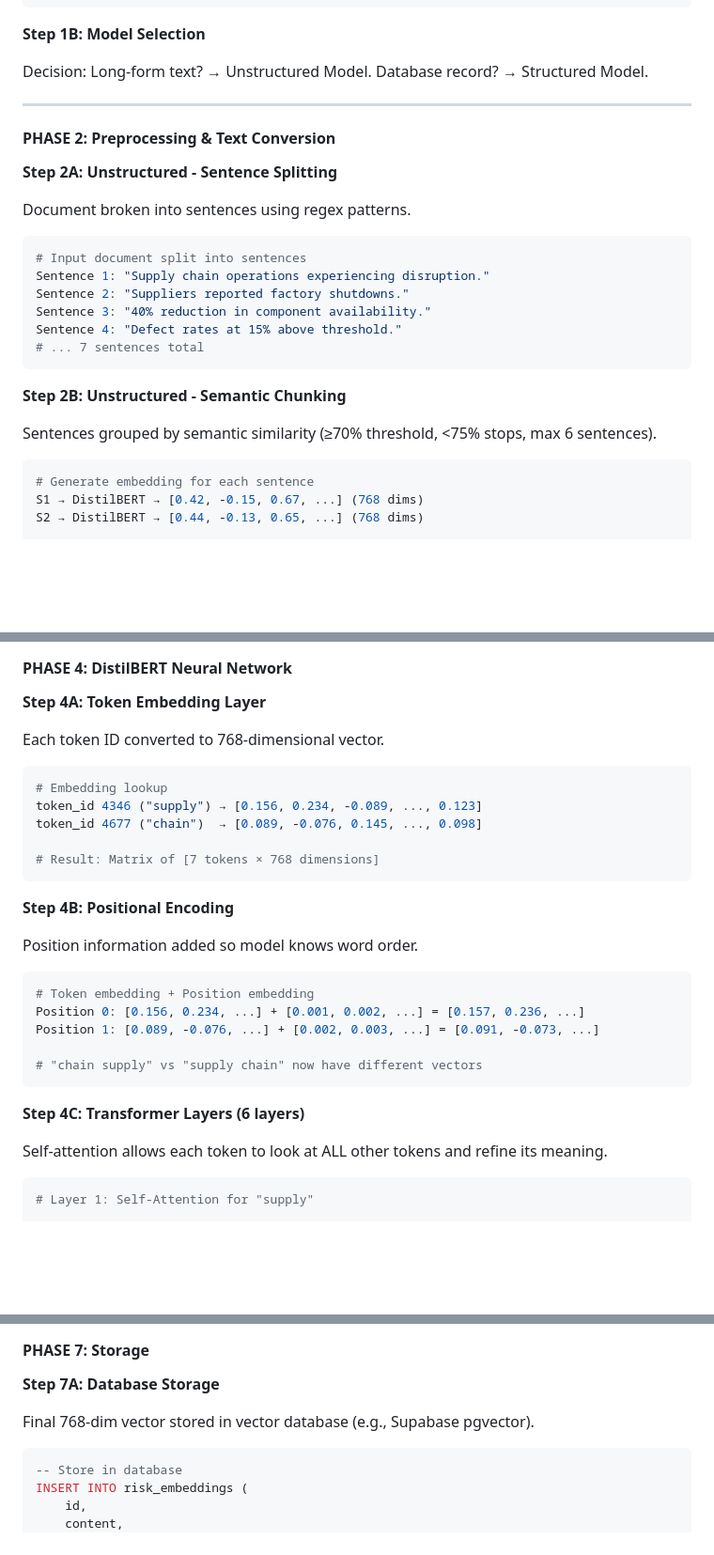
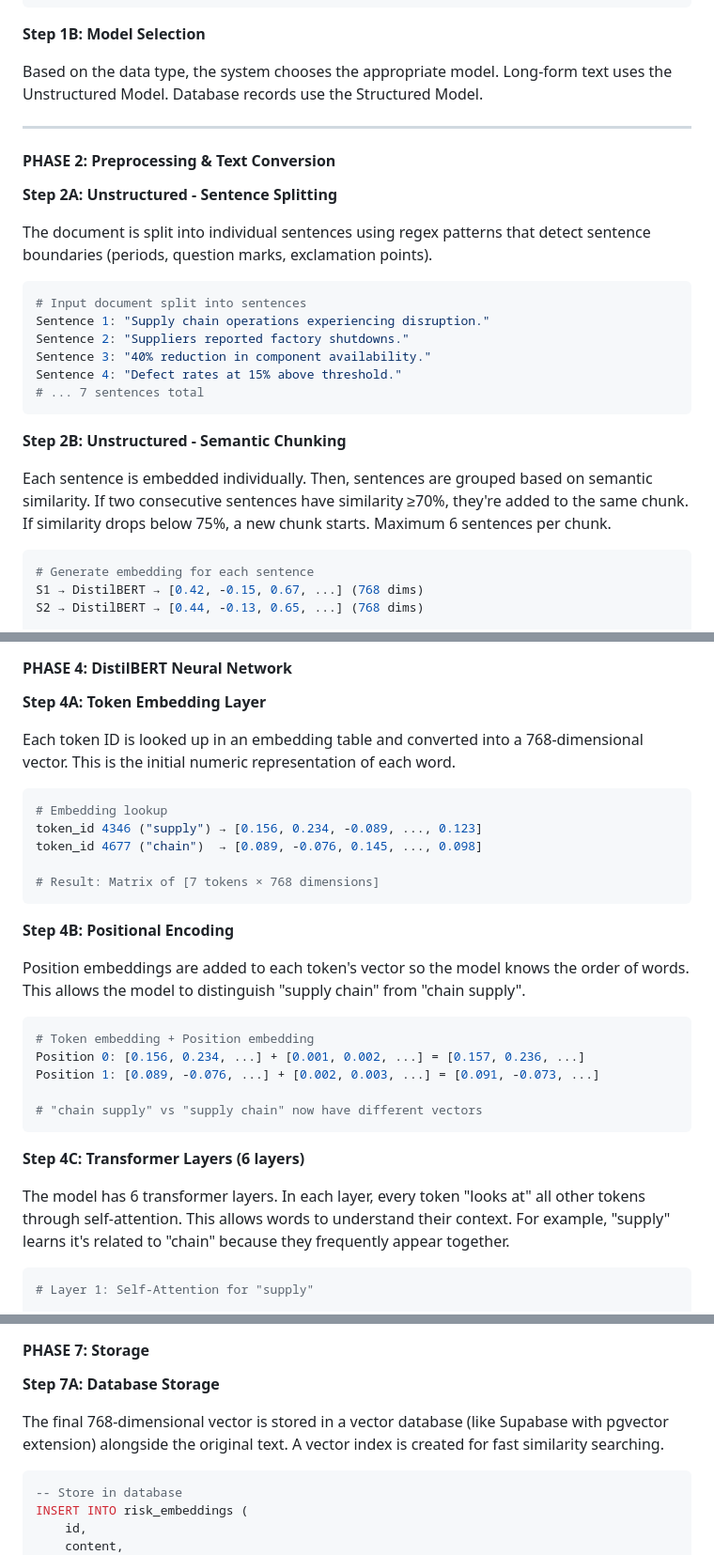
Before and after one commit to Coresight-Group/vigil-ai, a Markdown page: README.md, 3 parts joined by grey strips. Shown: that part at 94% size. Rendered like a GitHub page; blank space fills up the shorter version.

````diff
--- a/README.md
+++ b/README.md
@@ -256,7 +260,7 @@ critical disruption. Primary suppliers reported shutdowns..."
 
 **Step 1B: Model Selection**
 
-Decision: Long-form text? → Unstructured Model. Database record? → Structured Model.
+Based on the data type, the system chooses the appropriate model. Long-form text uses the Unstructured Model. Database records use the Structured Model.
 
 ---
 
@@ -264,7 +268,7 @@ Decision: Long-form text? → Unstructured Model. Database record? → Structure
 
 **Step 2A: Unstructured - Sentence Splitting**
 
-Document broken into sentences using regex patterns.
+The document is split into individual sentences using regex patterns that detect sentence boundaries (periods, question marks, exclamation points).
 
 ```python
 # Input document split into sentences
@@ -277,7 +281,7 @@ Sentence 4: "Defect rates at 15% above threshold."
 
 **Step 2B: Unstructured - Semantic Chunking**
 
-Sentences grouped by semantic similarity (≥70% threshold, <75% stops, max 6 sentences).
+Each sentence is embedded individually. Then, sentences are grouped based on semantic similarity. If two consecutive sentences have similarity ≥70%, they're added to the same chunk. If similarity drops below 75%, a new chunk starts. Maximum 6 sentences per chunk.
 
 ```python
 # Generate embedding for each sentence
@@ -341,7 +345,7 @@ attention_mask = [1, 1, 1, 1, 1, 1, 1]
 
 **Step 4A: Token Embedding Layer**
 
-Each token ID converted to 768-dimensional vector.
+Each token ID is looked up in an embedding table and converted into a 768-dimensional vector. This is the initial numeric representation of each word.
 
 ```python
 # Embedding lookup
@@ -353,7 +357,7 @@ token_id 4677 ("chain")  → [0.089, -0.076, 0.145, ..., 0.098]
 
 **Step 4B: Positional Encoding**
 
-Position information added so model knows word order.
+Position embeddings are added to each token's vector so the model knows the order of words. This allows the model to distinguish "supply chain" from "chain supply".
 
 ```python
 # Token embedding + Position embedding
@@ -365,7 +369,7 @@ Position 1: [0.089, -0.076, ...] + [0.002, 0.003, ...] = [0.091, -0.073, ...]
 
 **Step 4C: Transformer Layers (6 layers)**
 
-Self-attention allows each token to look at ALL other tokens and refine its meaning.
+The model has 6 transformer layers. In each layer, every token "looks at" all other tokens through self-attention. This allows words to understand their context. For example, "supply" learns it's related to "chain" because they frequently appear together.
 
 ```python
 # Layer 1: Self-Attention for "supply"
@@ -469,7 +473,7 @@ final_embedding = [0.448/12.45, -0.185/12.45, 0.619/12.45, ...]
 
 **Step 7A: Database Storage**
 
-Final 768-dim vector stored in vector database (e.g., Supabase pgvector).
+The final 768-dimensional vector is stored in a vector database (like Supabase with pgvector extension) alongside the original text. A vector index is created for fast similarity searching.
 
 ```sql
 -- Store in database
````
Also changed, not shown: other parts of README.md (+23 -10 lines).
